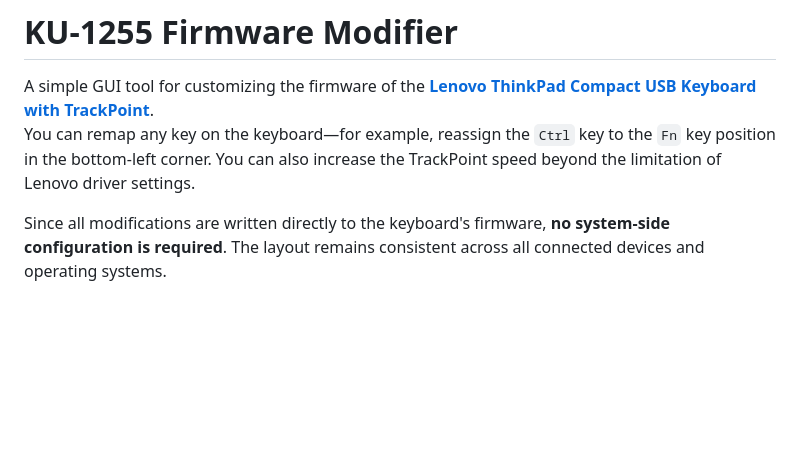
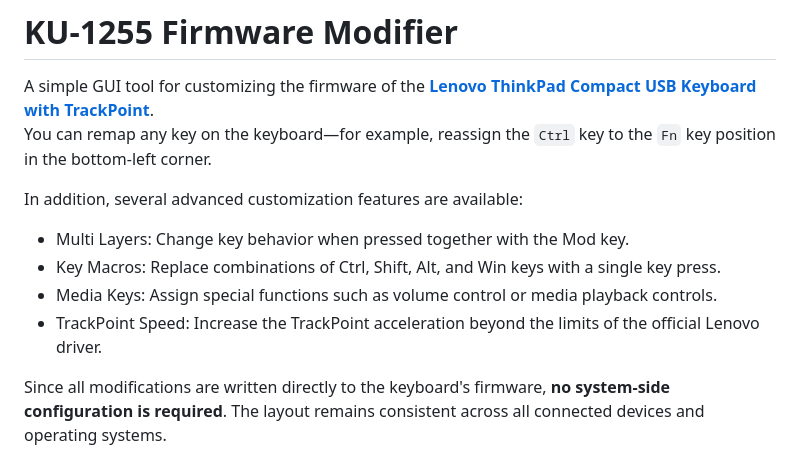
Before and after one commit to haborite/ku1255-firmware-modifier, a Markdown page: README.md, the part around the change. Drawn GitHub-style; blank space fills up the shorter version.

```diff
--- a/README.md
+++ b/README.md
@@ -3,7 +3,13 @@
 # KU-1255 Firmware Modifier
 
 A simple GUI tool for customizing the firmware of the **[Lenovo ThinkPad Compact USB Keyboard with TrackPoint](https://support.lenovo.com/jp/ja/solutions/pd026745-thinkpad-compact-usb-keyboard-with-trackpoint-overview-and-service-parts)**.
-You can remap any key on the keyboard—for example, reassign the `Ctrl` key to the `Fn` key position in the bottom-left corner. You can also increase the TrackPoint speed beyond the limitation of Lenovo driver settings.
+You can remap any key on the keyboard—for example, reassign the `Ctrl` key to the `Fn` key position in the bottom-left corner.
+
+In addition, several advanced customization features are available:
+- Multi Layers: Change key behavior when pressed together with the Mod key.
+- Key Macros: Replace combinations of Ctrl, Shift, Alt, and Win keys with a single key press.
+- Media Keys: Assign special functions such as volume control or media playback controls.
+- TrackPoint Speed: Increase the TrackPoint acceleration beyond the limits of the official Lenovo driver.
 
 Since all modifications are written directly to the keyboard's firmware, **no system-side configuration is required**. The layout remains consistent across all connected devices and operating systems.
 
```
Also changed, not shown: docs/README-ja.md (+6 -1 lines).
